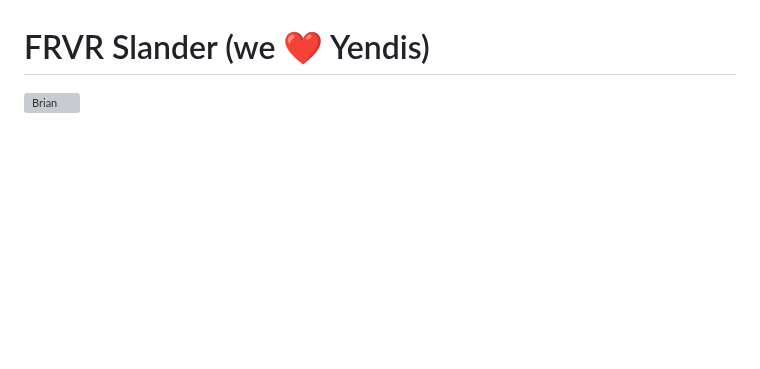
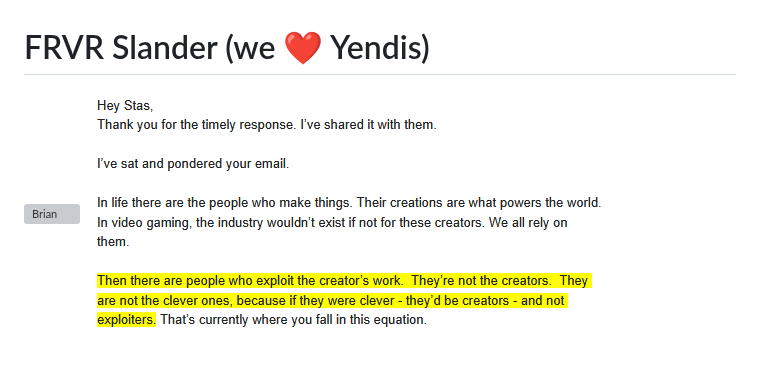
Before and after one commit to rebel10n/KrunkNative, a Markdown page: README.md, the part around the change. GitHub-like rendering; pictures changed too: doc/email.png (added); blank space fills up the shorter version; grey boxes are pictures that could not be loaded.

Commit message:
add email

```diff
--- a/README.md
+++ b/README.md
@@ -45,3 +45,4 @@ Full command: `apt install -y libwayland-dev wayland-protocols pkg-config libx11
 # FRVR Slander (we ❤️ Yendis)
 
 ![Brian](/doc/brianGOD.png)
+![You were never a creator](/doc/email.png)
```
